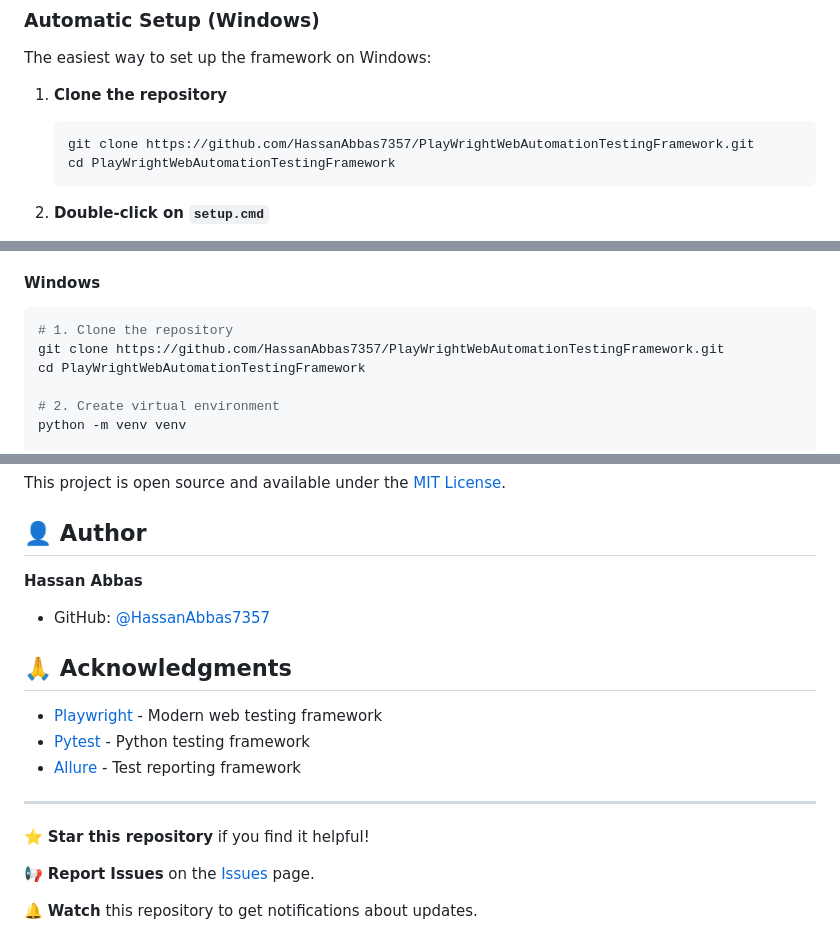
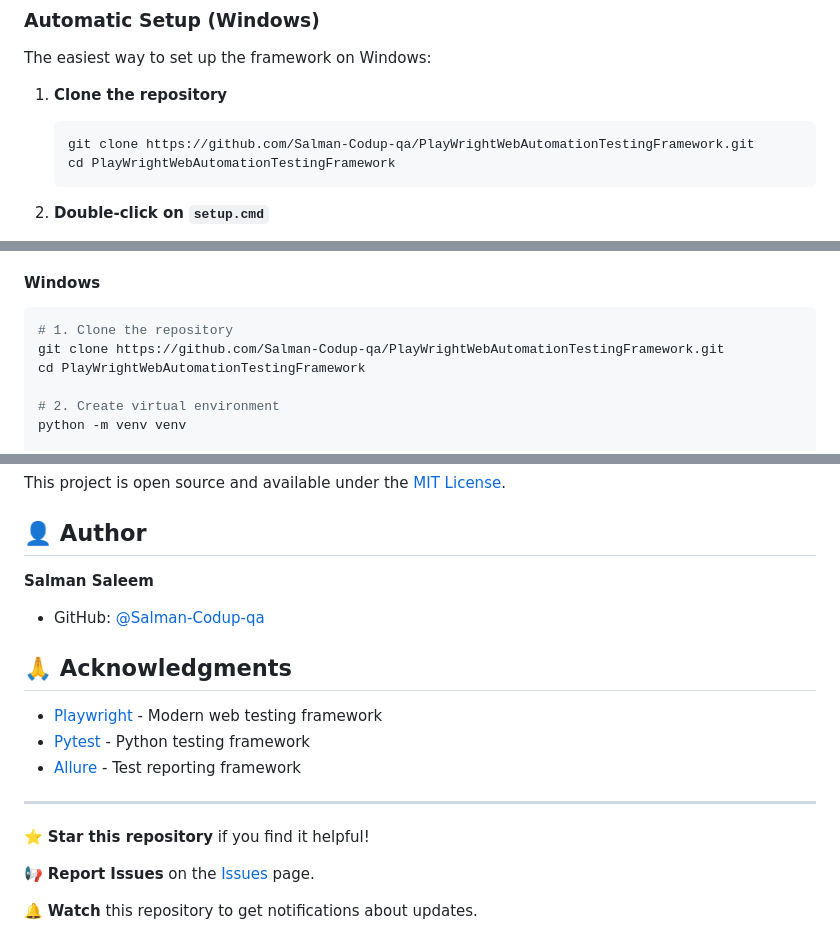
Before and after one commit to Salman-Codup-qa/PlayWrightWebAutomationTestingFramework, a Markdown page: README.md, 3 parts joined by grey strips. GitHub-like rendering.

````diff
--- a/README.md
+++ b/README.md
@@ -43,7 +43,7 @@ The easiest way to set up the framework on Windows:
 
 1. **Clone the repository**
    ```bash
-   git clone https://github.com/HassanAbbas7357/PlayWrightWebAutomationTestingFramework.git
+   git clone https://github.com/Salman-Codup-qa/PlayWrightWebAutomationTestingFramework.git
    cd PlayWrightWebAutomationTestingFramework
    ```
 
@@ -66,7 +66,7 @@ The easiest way to set up the framework on Windows:
 
 ```bash
 # 1. Clone the repository
-git clone https://github.com/HassanAbbas7357/PlayWrightWebAutomationTestingFramework.git
+git clone https://github.com/Salman-Codup-qa/PlayWrightWebAutomationTestingFramework.git
 cd PlayWrightWebAutomationTestingFramework
 
 # 2. Create virtual environment
@@ -287,8 +287,8 @@ This project is open source and available under the [MIT License](LICENSE).
 
 ## 👤 Author
 
-**Hassan Abbas**
-- GitHub: [@HassanAbbas7357](https://github.com/HassanAbbas7357)
+**Salman Saleem**
+- GitHub: [@Salman-Codup-qa](https://github.com/Salman-Codup-qa)
 
 ## 🙏 Acknowledgments
 
````
Also changed, not shown: other parts of README.md (+6 -6 lines).
